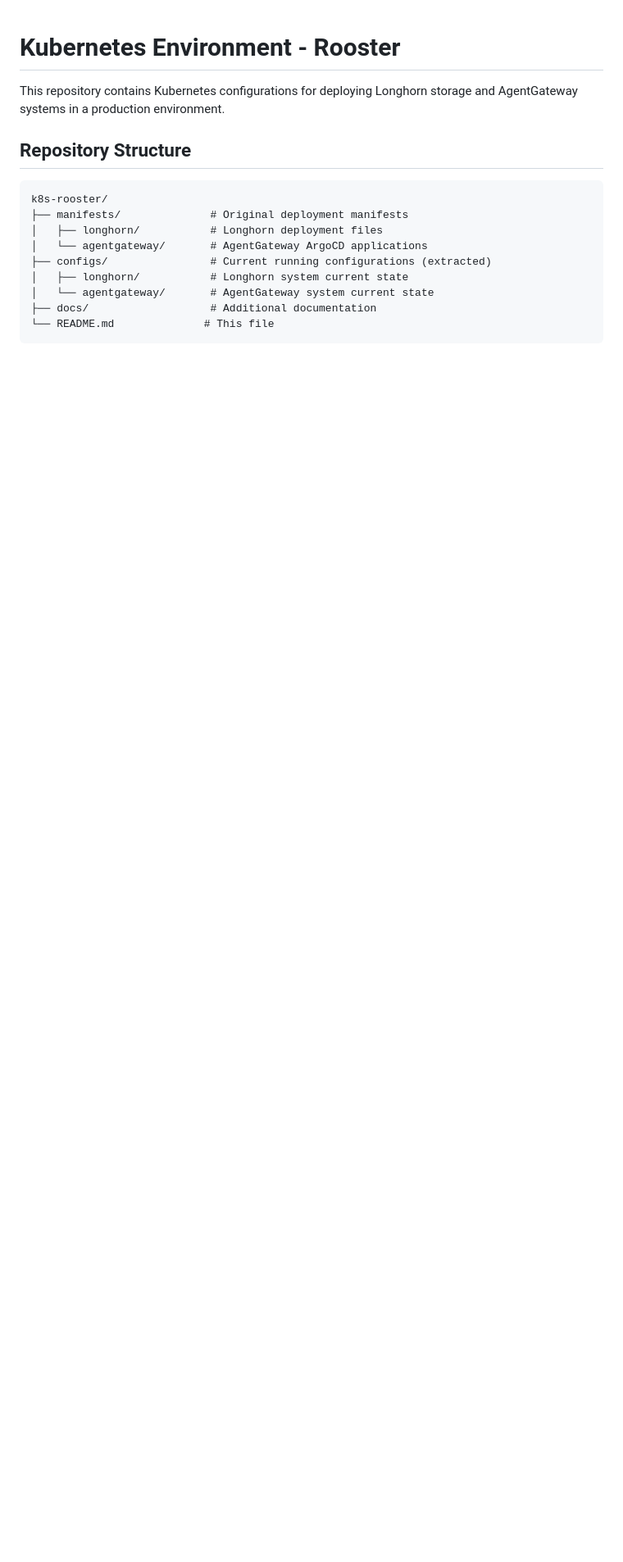
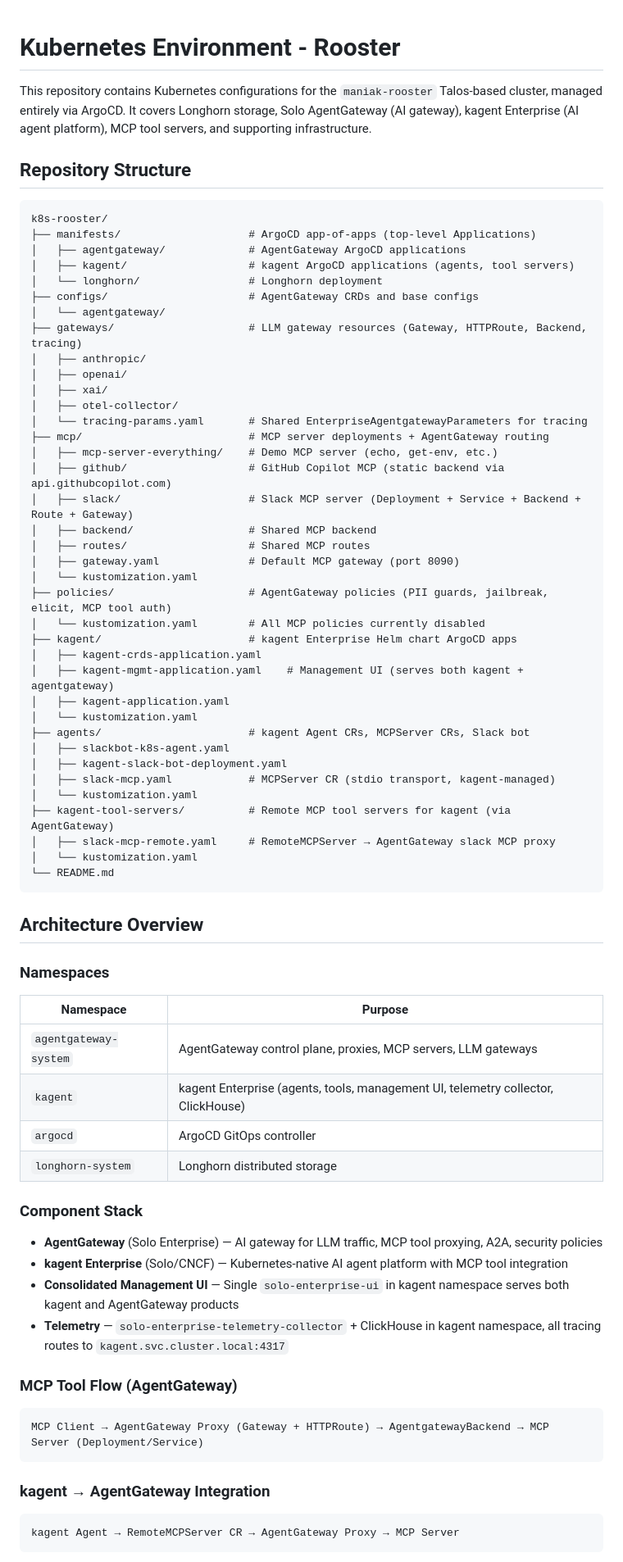
Before and after one commit to ProfessorSeb/k8s-rooster, a Markdown page: README.md, the part around one of its changes. Shown at 82% size. Drawn GitHub-style; blank space fills up the shorter version.

````diff
--- a/README.md
+++ b/README.md
@@ -1,17 +1,76 @@
 # Kubernetes Environment - Rooster
 
-This repository contains Kubernetes configurations for deploying Longhorn storage and AgentGateway systems in a production environment.
+This repository contains Kubernetes configurations for the `maniak-rooster` Talos-based cluster, managed entirely via ArgoCD. It covers Longhorn storage, Solo AgentGateway (AI gateway), kagent Enterprise (AI agent platform), MCP tool servers, and supporting infrastructure.
 
 ## Repository Structure
 
 ```
 k8s-rooster/
-├── manifests/              # Original deployment manifests
-│   ├── longhorn/           # Longhorn deployment files
-│   └── agentgateway/       # AgentGateway ArgoCD applications
-├── configs/                # Current running configurations (extracted)
-│   ├── longhorn/           # Longhorn system current state
-│   └── agentgateway/       # AgentGateway system current state
-├── docs/                   # Additional documentation
-└── README.md              # This file
+├── manifests/                    # ArgoCD app-of-apps (top-level Applications)
+│   ├── agentgateway/             # AgentGateway ArgoCD applications
+│   ├── kagent/                   # kagent ArgoCD applications (agents, tool servers)
+│   └── longhorn/                 # Longhorn deployment
+├── configs/                      # AgentGateway CRDs and base configs
+│   └── agentgateway/
+├── gateways/                     # LLM gateway resources (Gateway, HTTPRoute, Backend, tracing)
+│   ├── anthropic/
+│   ├── openai/
+│   ├── xai/
+│   ├── otel-collector/
+│   └── tracing-params.yaml       # Shared EnterpriseAgentgatewayParameters for tracing
+├── mcp/                          # MCP server deployments + AgentGateway routing
+│   ├── mcp-server-everything/    # Demo MCP server (echo, get-env, etc.)
+│   ├── github/                   # GitHub Copilot MCP (static backend via api.githubcopilot.com)
+│   ├── slack/                    # Slack MCP server (Deployment + Service + Backend + Route + Gateway)
+│   ├── backend/                  # Shared MCP backend
+│   ├── routes/                   # Shared MCP routes
+│   ├── gateway.yaml              # Default MCP gateway (port 8090)
+│   └── kustomization.yaml
+├── policies/                     # AgentGateway policies (PII guards, jailbreak, elicit, MCP tool auth)
+│   └── kustomization.yaml        # All MCP policies currently disabled
+├── kagent/                       # kagent Enterprise Helm chart ArgoCD apps
+│   ├── kagent-crds-application.yaml
+│   ├── kagent-mgmt-application.yaml    # Management UI (serves both kagent + agentgateway)
+│   ├── kagent-application.yaml
+│   └── kustomization.yaml
+├── agents/                       # kagent Agent CRs, MCPServer CRs, Slack bot
+│   ├── slackbot-k8s-agent.yaml
+│   ├── kagent-slack-bot-deployment.yaml
+│   ├── slack-mcp.yaml            # MCPServer CR (stdio transport, kagent-managed)
+│   └── kustomization.yaml
+├── kagent-tool-servers/          # Remote MCP tool servers for kagent (via AgentGateway)
+│   ├── slack-mcp-remote.yaml     # RemoteMCPServer → AgentGateway slack MCP proxy
+│   └── kustomization.yaml
+└── README.md
 ```
+
+## Architecture Overview
+
+### Namespaces
+
+| Namespace | Purpose |
+|---|---|
+| `agentgateway-system` | AgentGateway control plane, proxies, MCP servers, LLM gateways |
+| `kagent` | kagent Enterprise (agents, tools, management UI, telemetry collector, ClickHouse) |
+| `argocd` | ArgoCD GitOps controller |
+| `longhorn-system` | Longhorn distributed storage |
+
+### Component Stack
+
+- **AgentGateway** (Solo Enterprise) — AI gateway for LLM traffic, MCP tool proxying, A2A, security policies
+- **kagent Enterprise** (Solo/CNCF) — Kubernetes-native AI agent platform with MCP tool integration
+- **Consolidated Management UI** — Single `solo-enterprise-ui` in kagent namespace serves both kagent and AgentGateway products
+- **Telemetry** — `solo-enterprise-telemetry-collector` + ClickHouse in kagent namespace, all tracing routes to `kagent.svc.cluster.local:4317`
+
+### MCP Tool Flow (AgentGateway)
+
+```
+MCP Client → AgentGateway Proxy (Gateway + HTTPRoute) → AgentgatewayBackend → MCP Server (Deployment/Service)
+```
+
+### kagent → AgentGateway Integration
+
+```
+kagent Agent → RemoteMCPServer CR → AgentGateway Proxy → MCP Server
+```
+
````
Also changed, not shown: other parts of README.md (+124 -208 lines).
